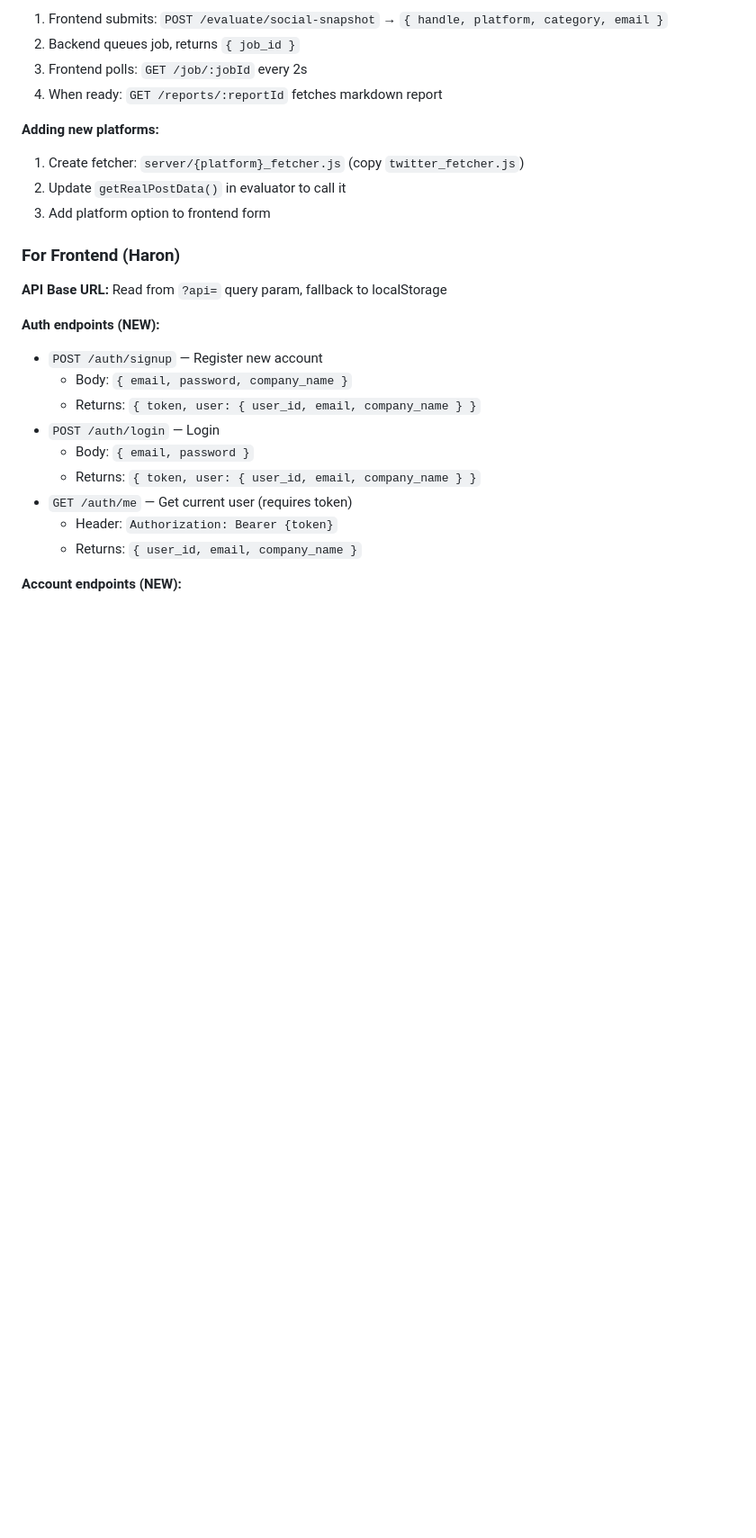
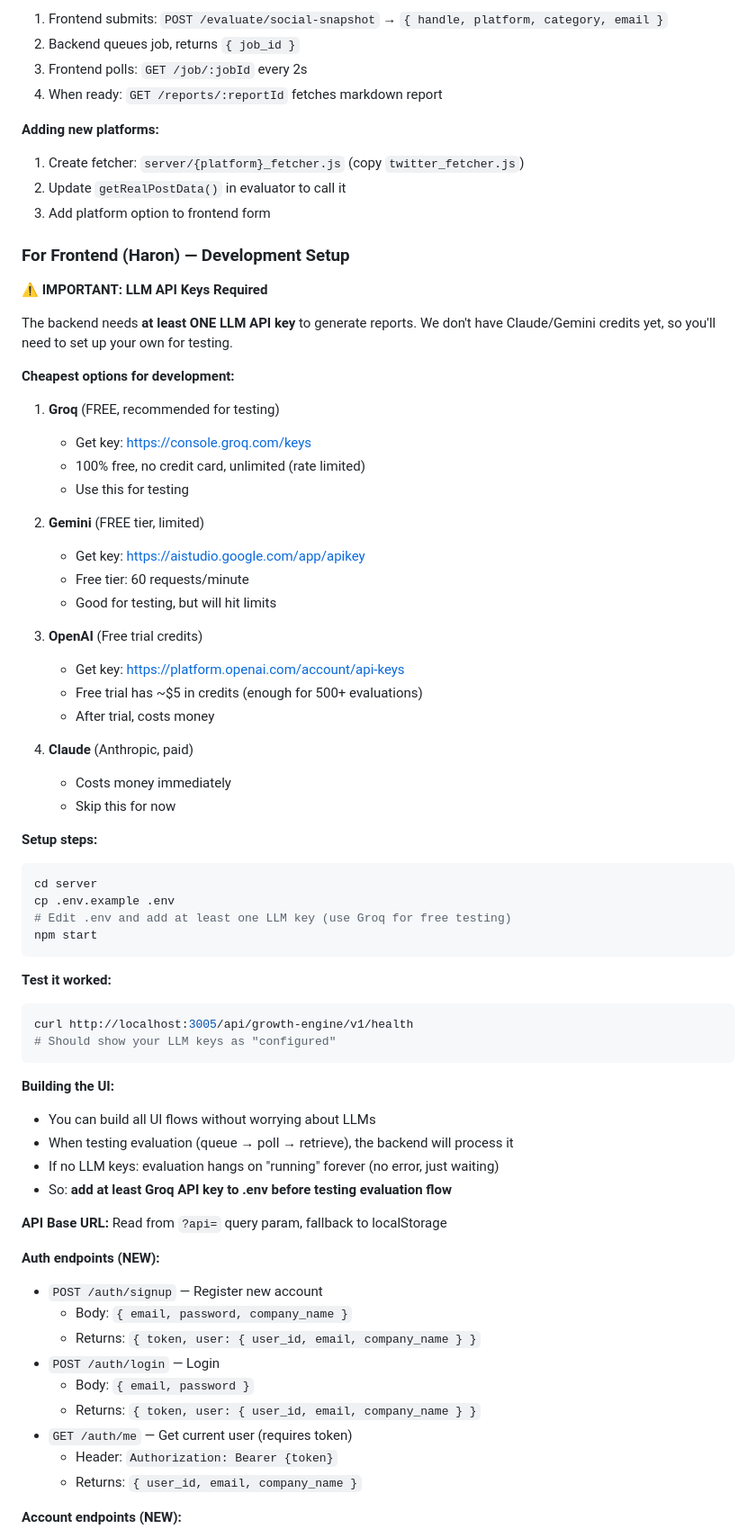
Before and after one commit to Futreeng/evaluation-engine, a Markdown page: TEAM_GUIDE.md, the part around the change. Shown at 90% size. Rendered like a GitHub page; blank space fills up the shorter version.

````diff
--- a/TEAM_GUIDE.md
+++ b/TEAM_GUIDE.md
@@ -34,7 +34,51 @@ Runs on `http://localhost:3005`
 2. Update `getRealPostData()` in evaluator to call it
 3. Add platform option to frontend form
 
-### For Frontend (Haron)
+### For Frontend (Haron) — Development Setup
+
+**⚠️ IMPORTANT: LLM API Keys Required**
+
+The backend needs **at least ONE LLM API key** to generate reports. We don't have Claude/Gemini credits yet, so you'll need to set up your own for testing.
+
+**Cheapest options for development:**
+1. **Groq** (FREE, recommended for testing)
+   - Get key: https://console.groq.com/keys
+   - 100% free, no credit card, unlimited (rate limited)
+   - Use this for testing
+
+2. **Gemini** (FREE tier, limited)
+   - Get key: https://aistudio.google.com/app/apikey
+   - Free tier: 60 requests/minute
+   - Good for testing, but will hit limits
+
+3. **OpenAI** (Free trial credits)
+   - Get key: https://platform.openai.com/account/api-keys
+   - Free trial has ~$5 in credits (enough for 500+ evaluations)
+   - After trial, costs money
+
+4. **Claude** (Anthropic, paid)
+   - Costs money immediately
+   - Skip this for now
+
+**Setup steps:**
+```bash
+cd server
+cp .env.example .env
+# Edit .env and add at least one LLM key (use Groq for free testing)
+npm start
+```
+
+**Test it worked:**
+```bash
+curl http://localhost:3005/api/growth-engine/v1/health
+# Should show your LLM keys as "configured"
+```
+
+**Building the UI:**
+- You can build all UI flows without worrying about LLMs
+- When testing evaluation (queue → poll → retrieve), the backend will process it
+- If no LLM keys: evaluation hangs on "running" forever (no error, just waiting)
+- So: **add at least Groq API key to .env before testing evaluation flow**
 
 **API Base URL:** Read from `?api=` query param, fallback to localStorage
 
````
Also changed, not shown: START_HERE_HARON.md (added, +171 -0 lines).
